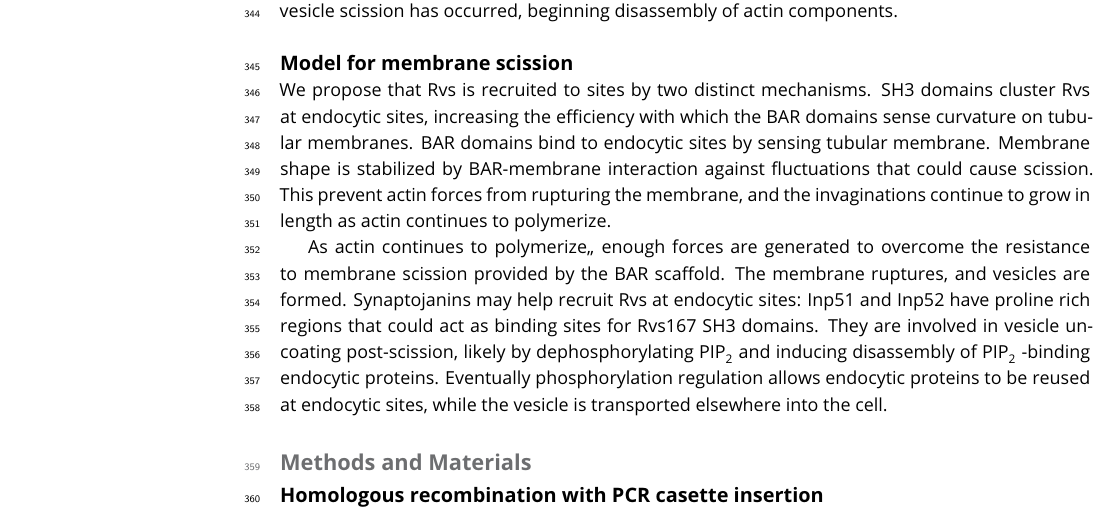
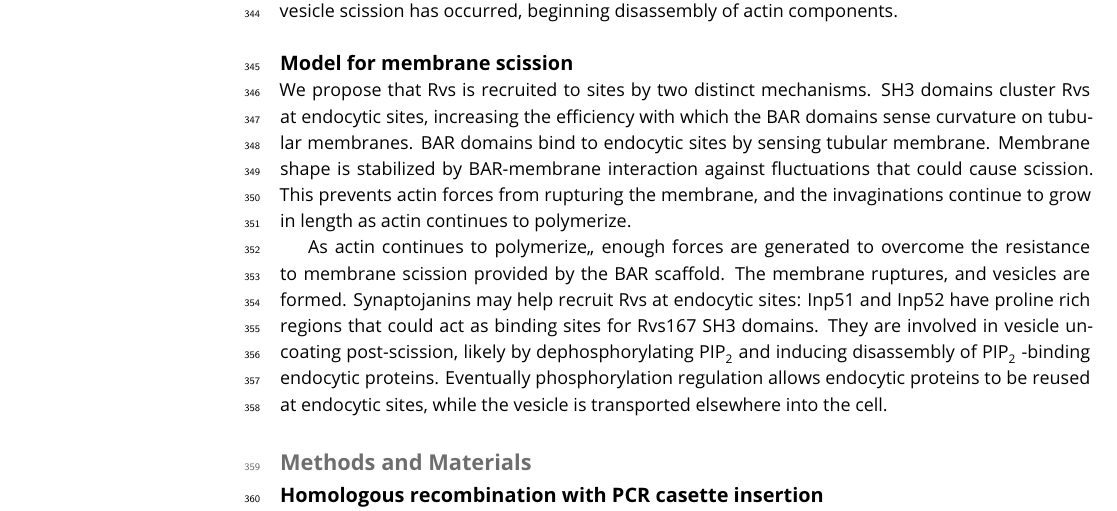
Before and after one commit to deepikaamenon/scission_paper, a LaTeX document (main.tex): part of page 8 of 25, cut so that both start at the same text. Compiled offline with pdfLaTeX.

Commit message:
txs auto checkin

```diff
--- a/main.tex
+++ b/main.tex
@@ -286,7 +286,7 @@ The protein-friction model has proposed that BAR domains induce a frictional for
 
 
 \subsection{Model for membrane scission}
-We propose that Rvs is recruited to sites by two distinct mechanisms. SH3 domains cluster Rvs at endocytic sites, increasing the efficiency with which the BAR domains sense curvature on tubular membranes. BAR domains bind to endocytic sites by sensing tubular membrane. Membrane shape is stabilized by BAR-membrane interaction against fluctuations that could cause scission. This prevent actin forces from rupturing the membrane, and the invaginations continue to grow in length as actin continues to polymerize.
+We propose that Rvs is recruited to sites by two distinct mechanisms. SH3 domains cluster Rvs at endocytic sites, increasing the efficiency with which the BAR domains sense curvature on tubular membranes. BAR domains bind to endocytic sites by sensing tubular membrane. Membrane shape is stabilized by BAR-membrane interaction against fluctuations that could cause scission. This prevents actin forces from rupturing the membrane, and the invaginations continue to grow in length as actin continues to polymerize.
 
 \begin{figure}[h]
 	\centering
```
